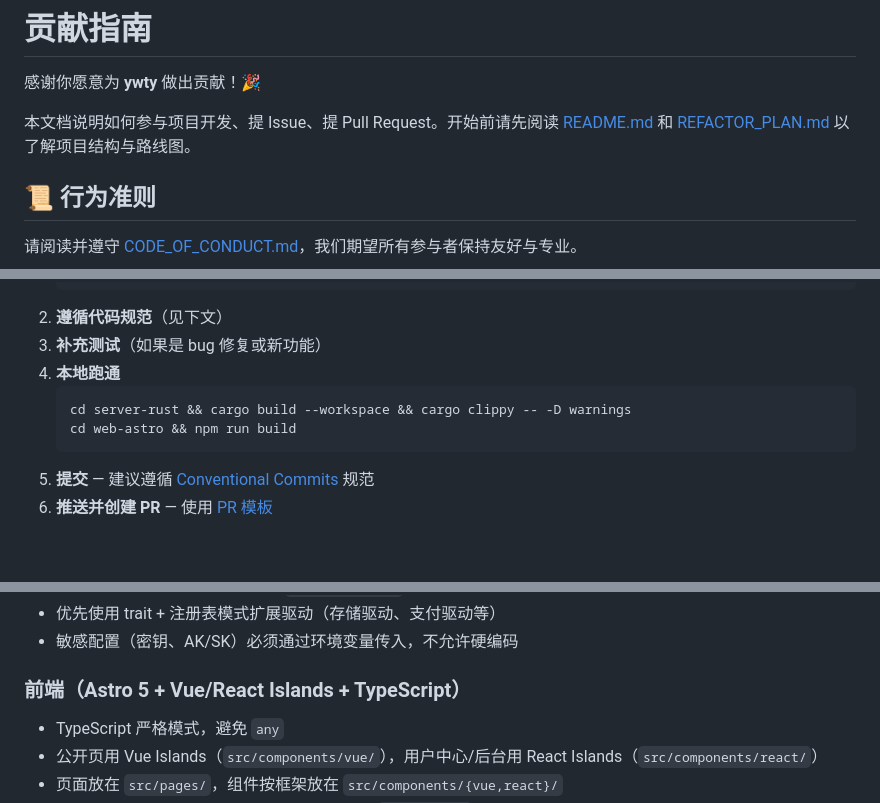
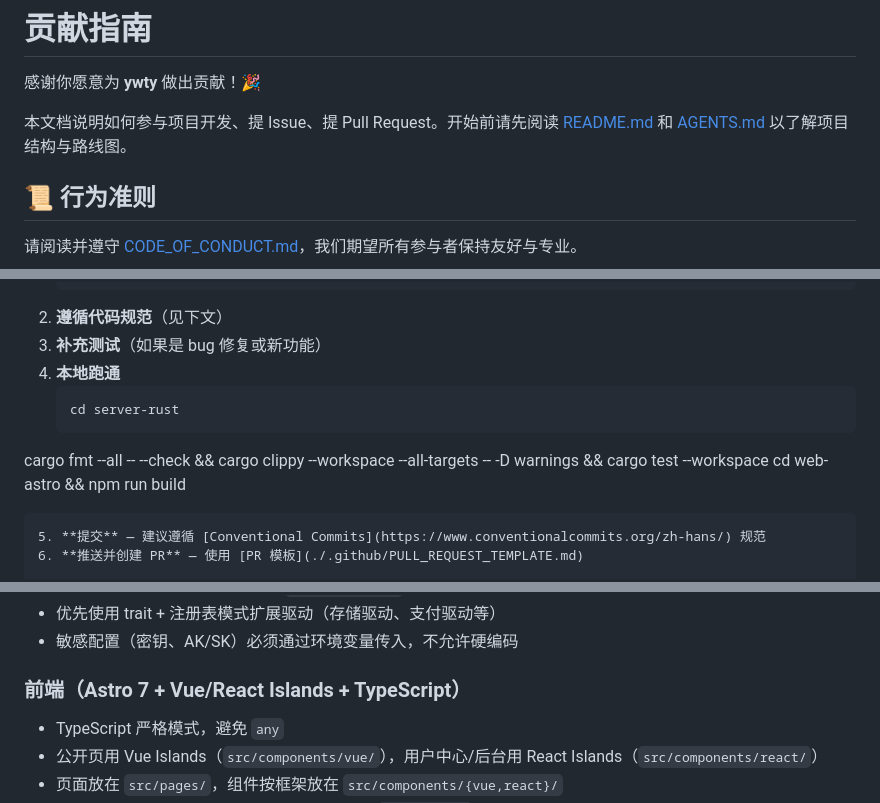
Before and after one commit to chizw/ywty, a Markdown page: CONTRIBUTING.md, 3 parts joined by grey strips. GitHub-like rendering; blank space fills up the shorter version.

````diff
--- a/CONTRIBUTING.md
+++ b/CONTRIBUTING.md
@@ -2,7 +2,7 @@
 
 感谢你愿意为 **ywty** 做出贡献！🎉
 
-本文档说明如何参与项目开发、提 Issue、提 Pull Request。开始前请先阅读 [README.md](./README.md) 和 [REFACTOR_PLAN.md](./REFACTOR_PLAN.md) 以了解项目结构与路线图。
+本文档说明如何参与项目开发、提 Issue、提 Pull Request。开始前请先阅读 [README.md](./README.md) 和 [AGENTS.md](./AGENTS.md) 以了解项目结构与路线图。
 
 ## 📜 行为准则
 
@@ -36,7 +36,8 @@
 3. **补充测试**（如果是 bug 修复或新功能）
 4. **本地跑通**
    ```bash
-   cd server-rust && cargo build --workspace && cargo clippy -- -D warnings
+   cd server-rust
+cargo fmt --all -- --check && cargo clippy --workspace --all-targets -- -D warnings && cargo test --workspace
    cd web-astro && npm run build
    ```
 5. **提交** — 建议遵循 [Conventional Commits](https://www.conventionalcommits.org/zh-hans/) 规范
@@ -80,7 +81,7 @@ docs(readme): 更新 Docker Compose 启动说明
 - 优先使用 trait + 注册表模式扩展驱动（存储驱动、支付驱动等）
 - 敏感配置（密钥、AK/SK）必须通过环境变量传入，不允许硬编码
 
-### 前端（Astro 5 + Vue/React Islands + TypeScript）
+### 前端（Astro 7 + Vue/React Islands + TypeScript）
 
 - TypeScript 严格模式，避免 `any`
 - 公开页用 Vue Islands（`src/components/vue/`），用户中心/后台用 React Islands（`src/components/react/`）
````
Also changed, not shown: README.md (+27 -40 lines).
